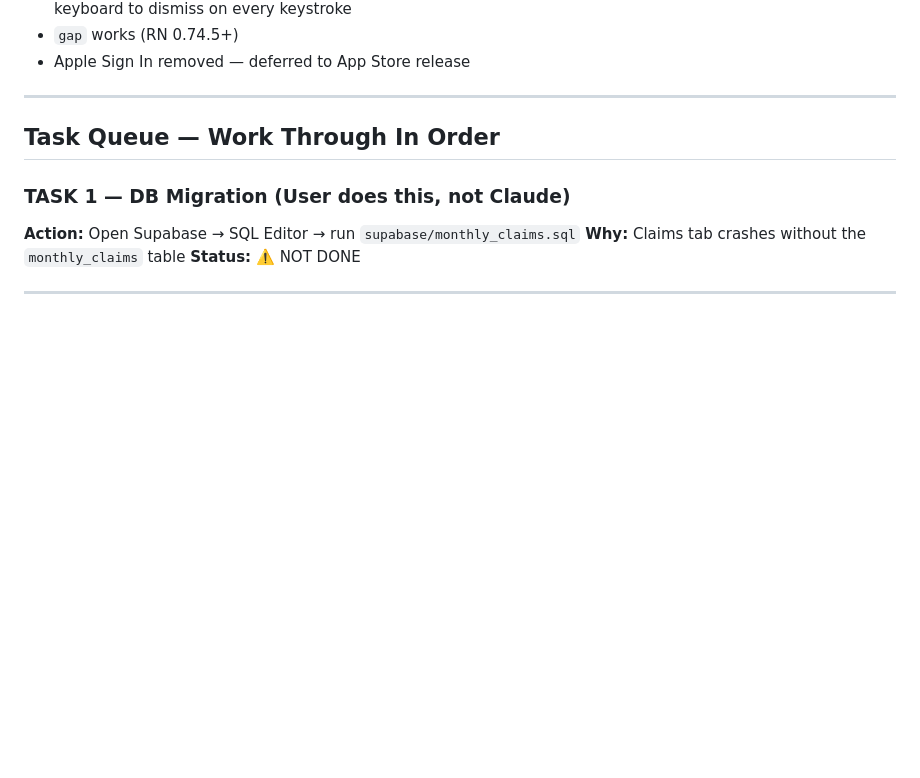
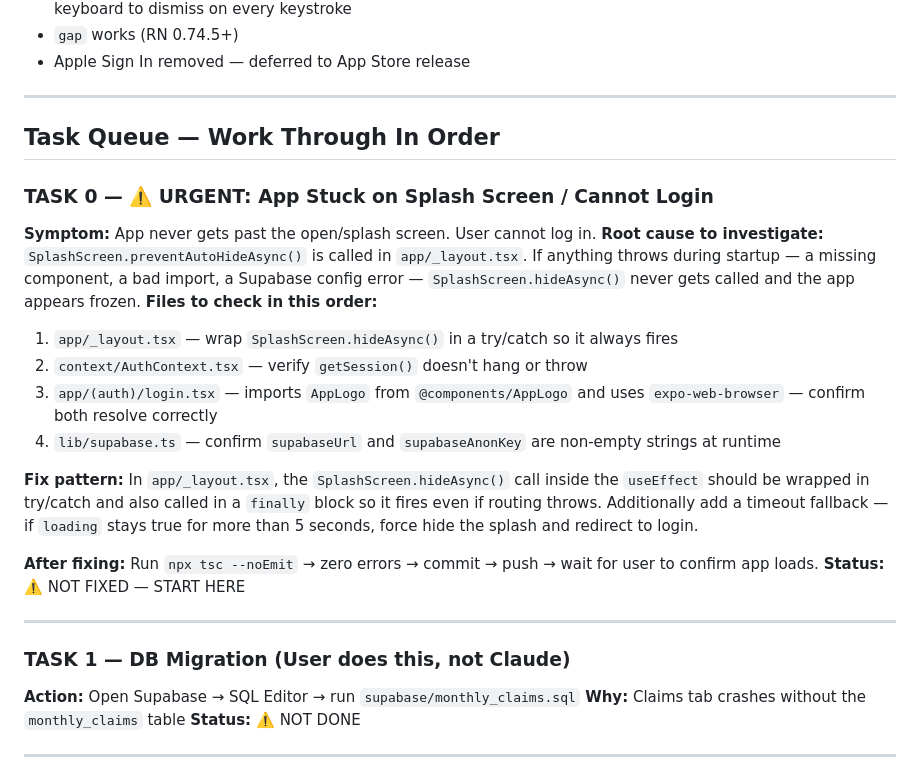
Before and after one commit to semcocanada-dotcom/Semco-app, a Markdown page: HANDOFF.md, the part around the change. Rendered like a GitHub page; blank space fills up the shorter version.

Commit message:
docs: HANDOFF — add TASK 0 splash screen login bug as top priority
https://claude.ai/code/session_013hw3pCoockZnttMYCYh7bL

```diff
--- a/HANDOFF.md
+++ b/HANDOFF.md
@@ -109,6 +109,22 @@ supabase/
 
 ## Task Queue — Work Through In Order
 
+### TASK 0 — ⚠️ URGENT: App Stuck on Splash Screen / Cannot Login
+**Symptom:** App never gets past the open/splash screen. User cannot log in.
+**Root cause to investigate:** `SplashScreen.preventAutoHideAsync()` is called in `app/_layout.tsx`. If anything throws during startup — a missing component, a bad import, a Supabase config error — `SplashScreen.hideAsync()` never gets called and the app appears frozen.
+**Files to check in this order:**
+1. `app/_layout.tsx` — wrap `SplashScreen.hideAsync()` in a try/catch so it always fires
+2. `context/AuthContext.tsx` — verify `getSession()` doesn't hang or throw
+3. `app/(auth)/login.tsx` — imports `AppLogo` from `@components/AppLogo` and uses `expo-web-browser` — confirm both resolve correctly
+4. `lib/supabase.ts` — confirm `supabaseUrl` and `supabaseAnonKey` are non-empty strings at runtime
+
+**Fix pattern:** In `app/_layout.tsx`, the `SplashScreen.hideAsync()` call inside the `useEffect` should be wrapped in try/catch and also called in a `finally` block so it fires even if routing throws. Additionally add a timeout fallback — if `loading` stays true for more than 5 seconds, force hide the splash and redirect to login.
+
+**After fixing:** Run `npx tsc --noEmit` → zero errors → commit → push → wait for user to confirm app loads.
+**Status:** ⚠️ NOT FIXED — START HERE
+
+---
+
 ### TASK 1 — DB Migration (User does this, not Claude)
 **Action:** Open Supabase → SQL Editor → run `supabase/monthly_claims.sql`
 **Why:** Claims tab crashes without the `monthly_claims` table
```
